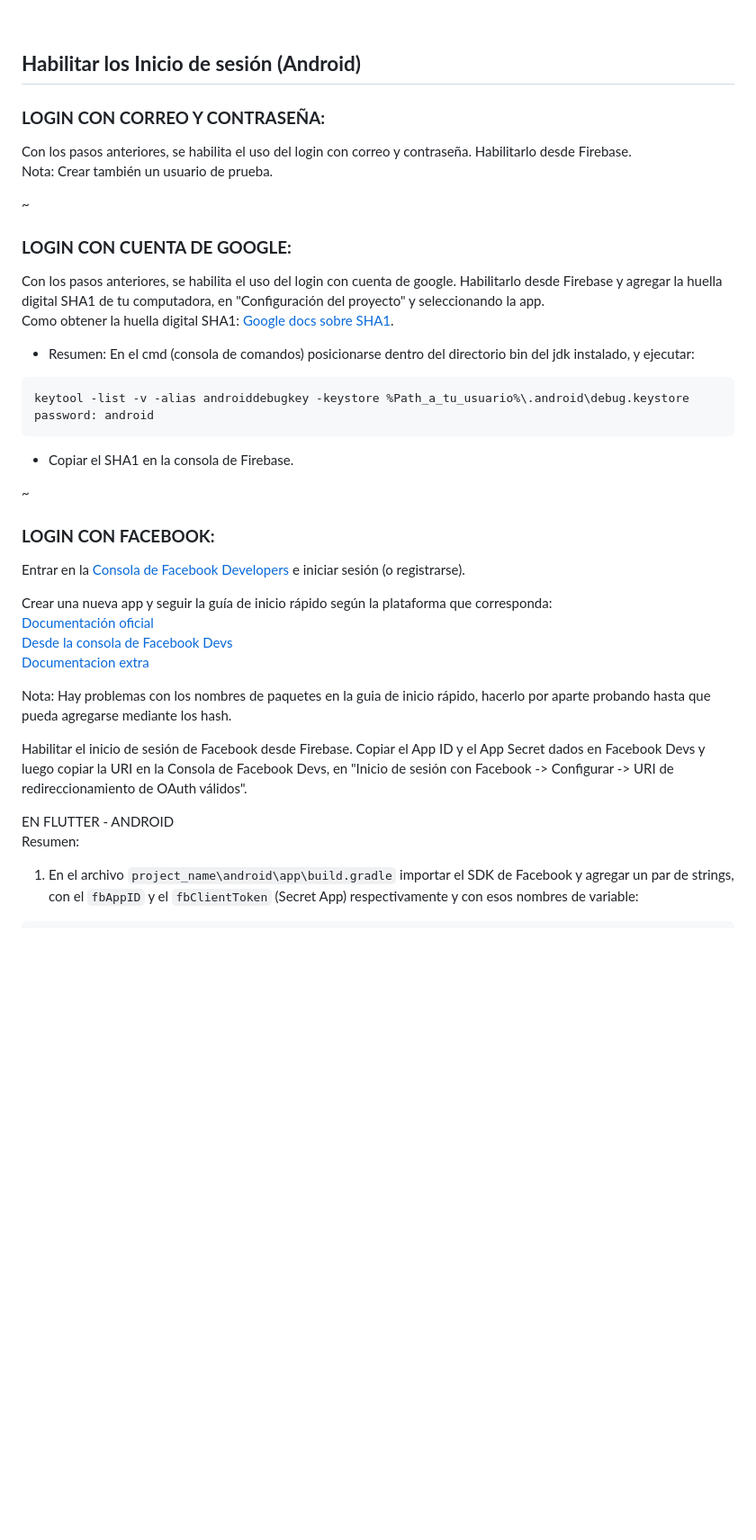
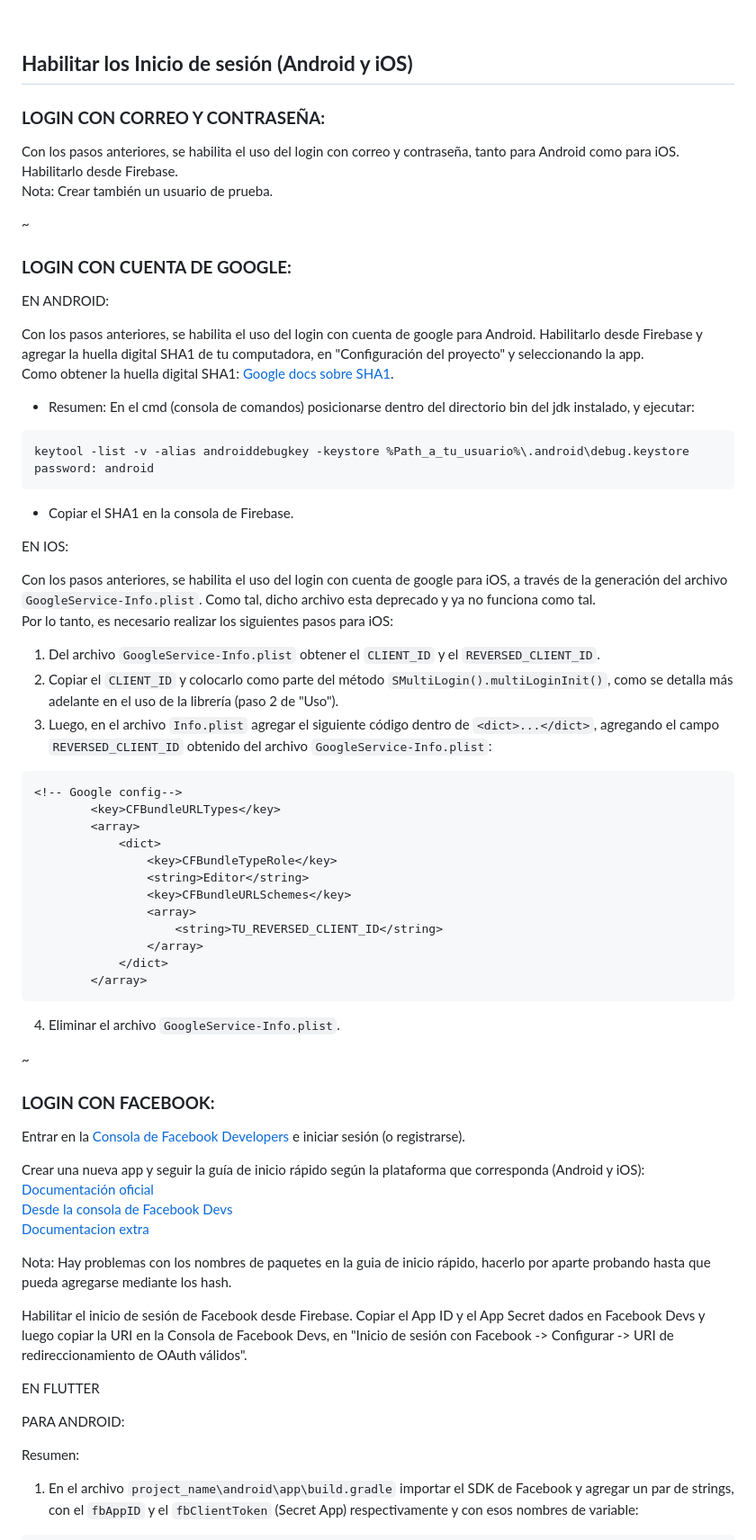
Before and after one commit to siltium-labs/flutter-multi-login, a Markdown page: README.md, the part around the change printed below. Shown: that part at 90% size. GitHub-like rendering; blank space fills up the shorter version.

````diff
--- a/README.md
+++ b/README.md
@@ -71,15 +71,17 @@ También puedes seguir la guía de la [Documentación oficial para Agregar Fireb
 
 <br>
 
-## **Habilitar los Inicio de sesión (Android)**
+## **Habilitar los Inicio de sesión (Android y iOS)**
 ### **LOGIN CON CORREO Y CONTRASEÑA:**
-Con los pasos anteriores, se habilita el uso del login con correo y contraseña. Habilitarlo desde Firebase.<br>
+Con los pasos anteriores, se habilita el uso del login con correo y contraseña, tanto para Android como para iOS. Habilitarlo desde Firebase.<br>
 Nota: Crear también un usuario de prueba.
 
 ~
 
 ### **LOGIN CON CUENTA DE GOOGLE:**
-Con los pasos anteriores, se habilita el uso del login con cuenta de google. Habilitarlo desde Firebase y agregar la huella digital SHA1 de tu computadora, en "Configuración del proyecto" y seleccionando la app.<br>
+EN ANDROID:
+
+Con los pasos anteriores, se habilita el uso del login con cuenta de google para Android. Habilitarlo desde Firebase y agregar la huella digital SHA1 de tu computadora, en "Configuración del proyecto" y seleccionando la app.<br>
 Como obtener la huella digital SHA1: [Google docs sobre SHA1](https://developers.google.com/android/guides/client-auth?hl=es-419).<br>
 - Resumen: En el cmd (consola de comandos) posicionarse dentro del directorio bin del jdk instalado, y ejecutar:
 ```
@@ -88,12 +90,36 @@ password: android
 ```
 - Copiar el SHA1 en la consola de Firebase.
 
+EN IOS:
+
+Con los pasos anteriores, se habilita el uso del login con cuenta de google para iOS, a través de la generación del archivo `GoogleService-Info.plist`. Como tal, dicho archivo esta deprecado y ya no funciona como tal.<br>
+Por lo tanto, es necesario realizar los siguientes pasos para iOS:
+
+1) Del archivo `GoogleService-Info.plist` obtener el `CLIENT_ID` y el `REVERSED_CLIENT_ID`.
+2) Copiar el `CLIENT_ID` y colocarlo como parte del método `SMultiLogin().multiLoginInit()`, como se detalla más adelante en el uso de la librería (paso 2 de "Uso").
+3) Luego, en el archivo `Info.plist` agregar el siguiente código dentro de `<dict>...</dict>`, agregando el campo `REVERSED_CLIENT_ID` obtenido del archivo `GoogleService-Info.plist`:
+```plist
+<!-- Google config-->
+		<key>CFBundleURLTypes</key>
+		<array>
+			<dict>
+				<key>CFBundleTypeRole</key>
+				<string>Editor</string>
+				<key>CFBundleURLSchemes</key>
+				<array>
+					<string>TU_REVERSED_CLIENT_ID</string>
+				</array>
+			</dict>
+		</array>
+```
+4) Eliminar el archivo `GoogleService-Info.plist`.
+
 ~
 
 ### **LOGIN CON FACEBOOK:**
 Entrar en la [Consola de Facebook Developers](https://developers.facebook.com/) e iniciar sesión (o registrarse).
 
-Crear una nueva app y seguir la guía de inicio rápido según la plataforma que corresponda:<br>
+Crear una nueva app y seguir la guía de inicio rápido según la plataforma que corresponda (Android y iOS):<br>
 [Documentación oficial](https://developers.facebook.com/quickstarts/3399391376980505/?platform=android)<br>
 [Desde la consola de Facebook Devs](https://developers.facebook.com/apps/766439921742770/fb-login/quickstart/)<br>
 [Documentacion extra](https://defold.com/extension-facebook/)<br>
@@ -102,7 +128,10 @@ Nota: Hay problemas con los nombres de paquetes en la guia de inicio rápido, ha
 
 Habilitar el inicio de sesión de Facebook desde Firebase. Copiar el App ID y el App Secret dados en Facebook Devs y luego copiar la URI en la Consola de Facebook Devs, en "Inicio de sesión con Facebook -> Configurar -> URI de redireccionamiento de OAuth válidos".
 
-EN FLUTTER - ANDROID<br>
+EN FLUTTER
+
+PARA ANDROID:
+
 Resumen:
 1) En el archivo `project_name\android\app\build.gradle` importar el SDK de Facebook y agregar un par de strings, con el `fbAppID` y el `fbClientToken` (Secret App) respectivamente y con esos nombres de variable:
 ```
````
Also changed, not shown: other parts of README.md (+32 -84 lines).
